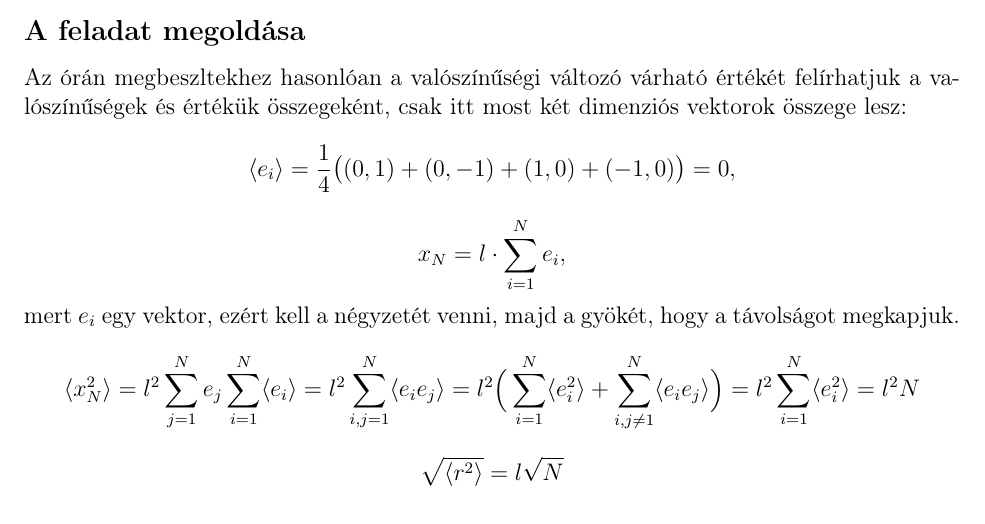
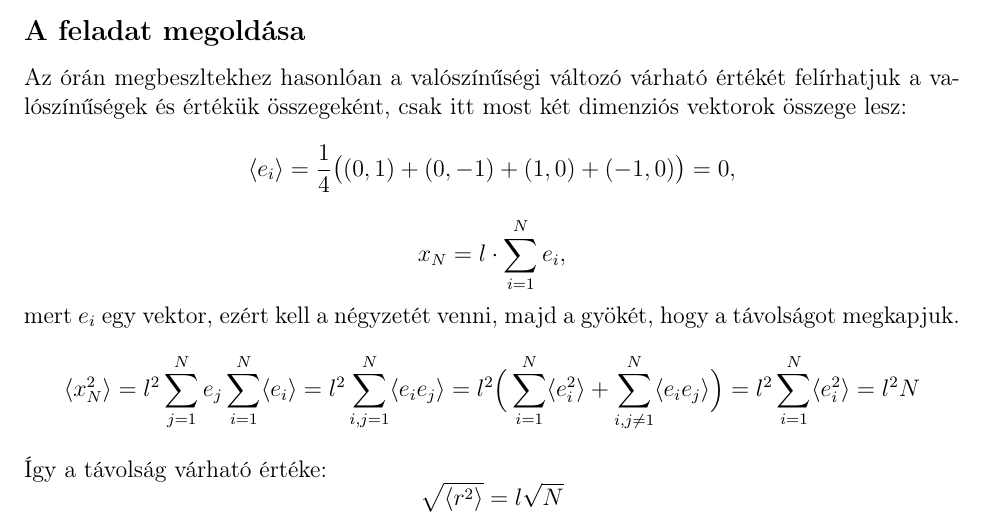
Before and after one commit to hbendeguz/Veletlen-Folyamatok, a LaTeX document (HorvathBendeguz_2.tex): part of page 1 of 4, cut so that both start at the same text. Compiled offline with pdfLaTeX.

Commit message:
befejezve, hibakeresés

```diff
--- a/HorvathBendeguz_2.tex
+++ b/HorvathBendeguz_2.tex
@@ -35,6 +35,7 @@ $$\langle e_i \rangle = \frac{1}{4}\big ( (0, 1)+(0,-1)+(1,0)+(-1,0)\big ) =0, $
 $$ x_N = l\cdot \sum_{i=1}^N e_i,$$
 mert $e_i$ egy vektor, ezért kell a négyzetét venni, majd a gyökét, hogy a távolságot megkapjuk.
 $$\langle x^2_N\rangle = l^2\sum_{j=1}^Ne_j\sum_{i=1}^N \langle e_i \rangle = l^2\sum_{i,j=1}^N \langle e_i e_j\rangle = l^2 \Big (\sum_{i=1}^N \langle e^2_i \rangle +\sum_{i,j \neq 1}^N\langle e_i e_j \rangle \Big ) = l^2 \sum_{i=1}^N \langle e^2_i \rangle = {l^2N}$$
+Így a távolság várható értéke:
 $$\sqrt{\langle r^2 \rangle} = l\sqrt{N} $$
 
 \newpage
```
Also changed, not shown: HorvathBendeguz_2.pdf, 2 other files.
